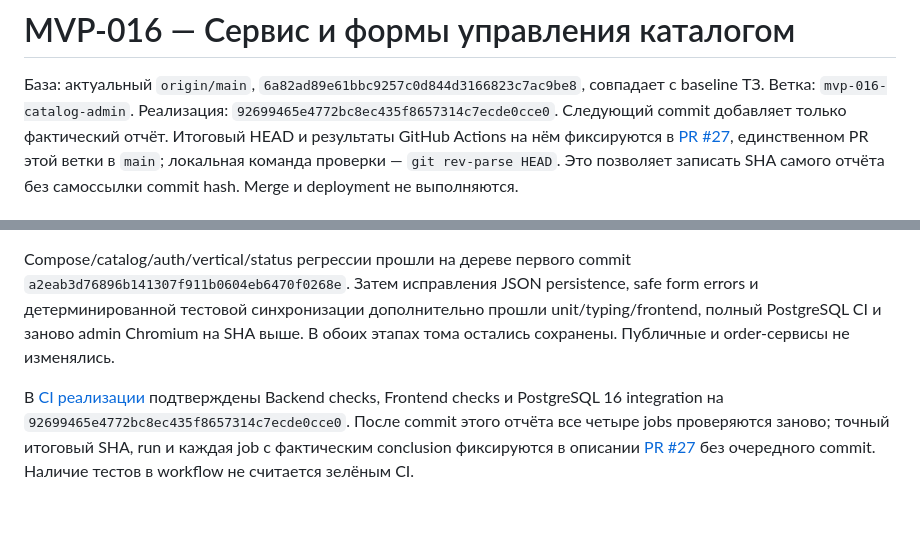
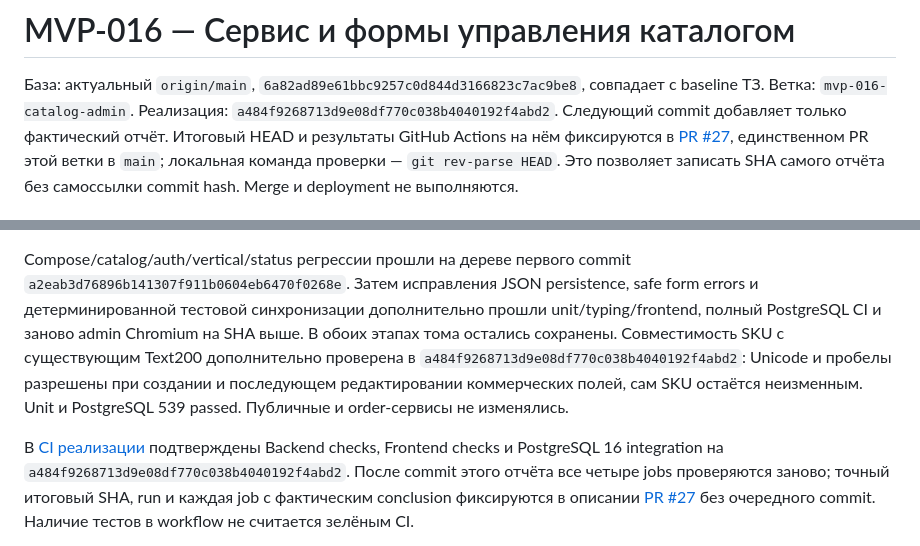
Before and after one commit to h1roshigoto/akbrizcase, a Markdown page: docs/MVP-016.md, 2 parts joined by grey strips. Rendered like a GitHub page; blank space fills up the shorter version.

Commit message:
Record SKU compatibility and final PostgreSQL acceptance evidence

```diff
--- a/docs/MVP-016.md
+++ b/docs/MVP-016.md
@@ -2,7 +2,7 @@
 
 База: актуальный `origin/main`, `6a82ad89e61bbc9257c0d844d3166823c7ac9be8`,
 совпадает с baseline ТЗ. Ветка: `mvp-016-catalog-admin`.
-Реализация: `92699465e4772bc8ec435f8657314c7ecde0cce0`. Следующий commit
+Реализация: `a484f9268713d9e08df770c038b4040192f4abd2`. Следующий commit
 добавляет только фактический отчёт. Итоговый HEAD и результаты GitHub Actions
 на нём фиксируются в [PR #27](https://github.com/h1roshigoto/akbrizcase/pull/27),
 единственном PR этой ветки в `main`; локальная команда проверки —
@@ -235,5 +235,9 @@ Compose/catalog/auth/vertical/status регрессии прошли на дер
 `a2eab3d76896b141307f911b0604eb6470f0268e`. Затем исправления JSON persistence,
 safe form errors и детерминированной тестовой синхронизации дополнительно прошли
 unit/typing/frontend, полный PostgreSQL CI и заново admin Chromium на SHA выше.
-В обоих этапах тома остались сохранены. Публичные и order-сервисы не изменялись.
+В обоих этапах тома остались сохранены. Совместимость SKU с существующим Text200
+дополнительно проверена в `a484f9268713d9e08df770c038b4040192f4abd2`: Unicode и
+пробелы разрешены при создании и последующем редактировании коммерческих полей,
+сам SKU остаётся неизменным. Unit и PostgreSQL 539 passed. Публичные и
+order-сервисы не изменялись.
 
@@ -241,5 +245,5 @@ unit/typing/frontend, полный PostgreSQL CI и заново admin Chromium
 подтверждены Backend checks, Frontend checks и PostgreSQL 16 integration на
-`92699465e4772bc8ec435f8657314c7ecde0cce0`. После commit этого отчёта все четыре
+`a484f9268713d9e08df770c038b4040192f4abd2`. После commit этого отчёта все четыре
 jobs проверяются заново; точный итоговый SHA, run и каждая job с фактическим
 conclusion фиксируются в описании [PR #27](https://github.com/h1roshigoto/akbrizcase/pull/27)
 без очередного commit. Наличие тестов в workflow не считается зелёным CI.
```
Also changed, not shown: other parts of docs/MVP-016.md (+2 -2 lines).
